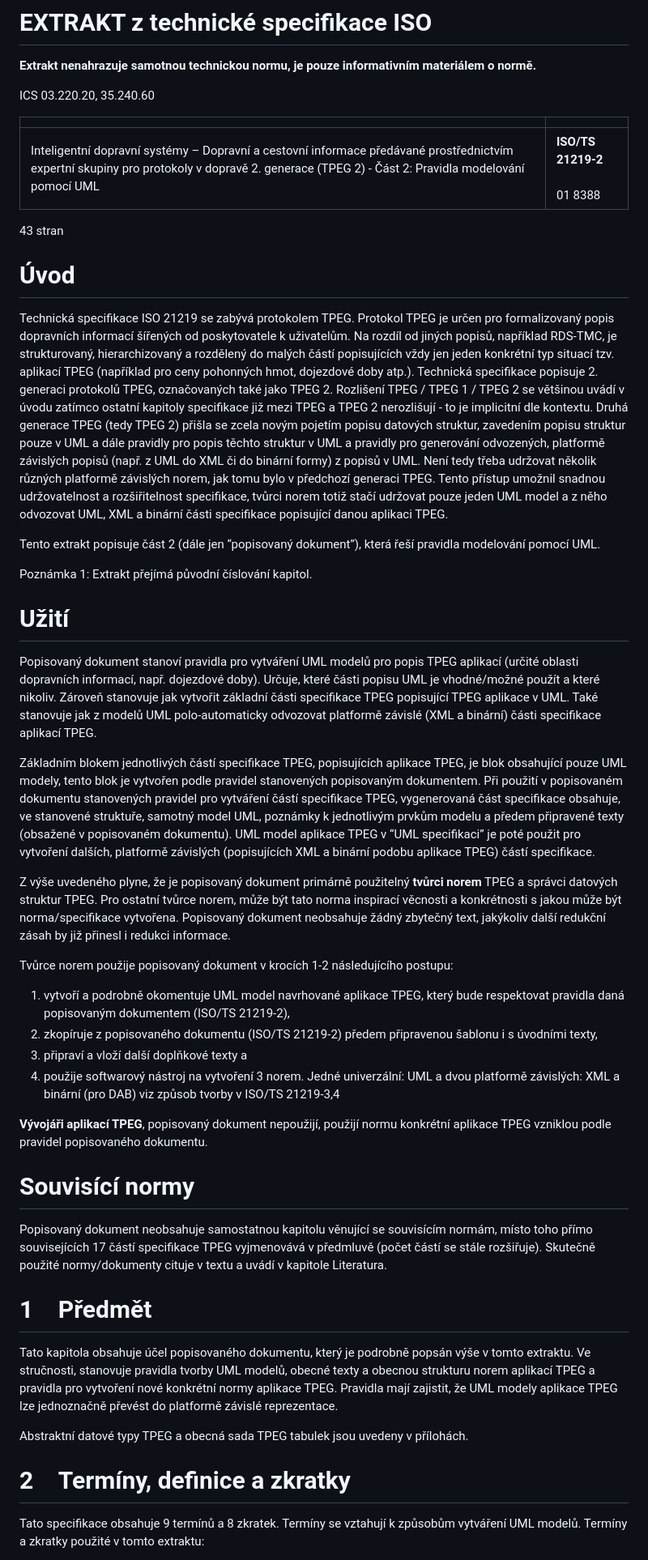
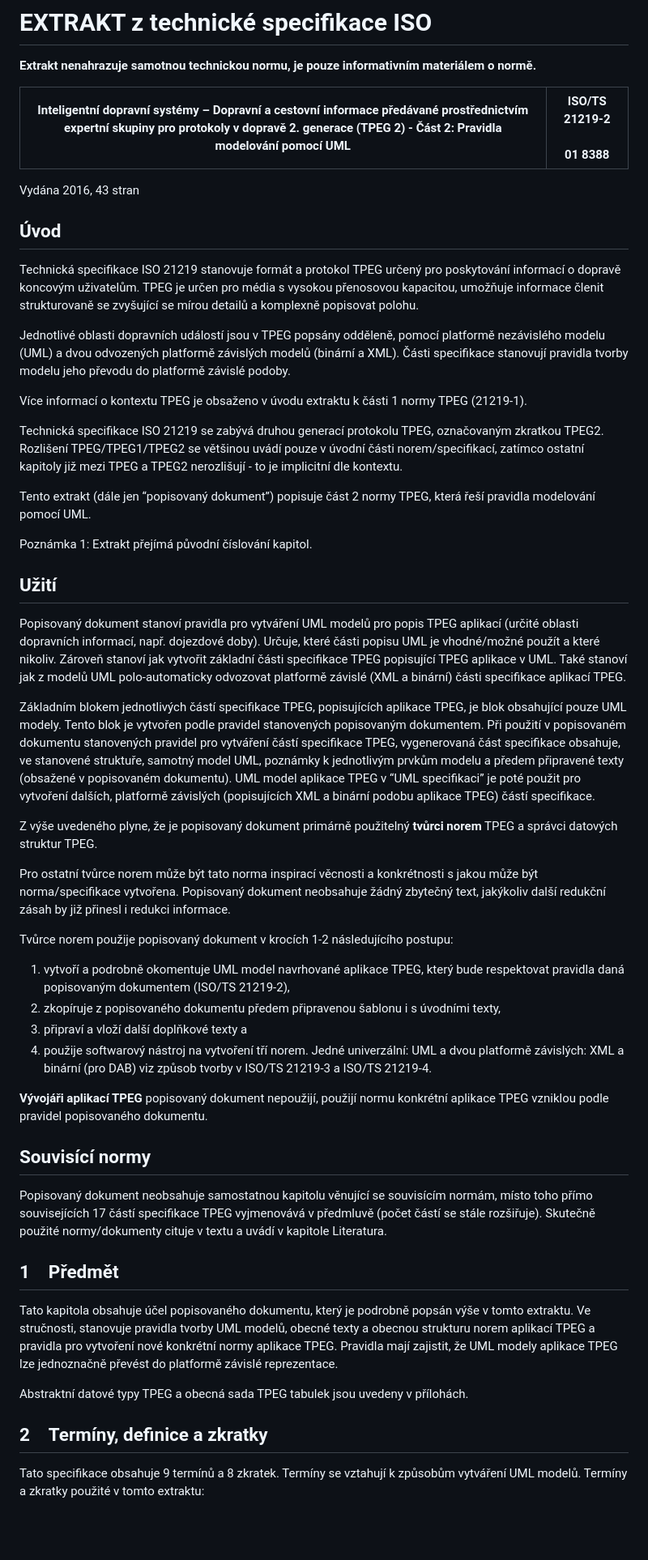
Before and after one commit to burespe1/tnk136-extrakty, a Markdown page: extrakty/21219-02_2016.md, the part around one of its changes. Shown at 81% size. GitHub-like rendering; blank space fills up the shorter version.

```diff
--- a/extrakty/21219-02_2016.md
+++ b/extrakty/21219-02_2016.md
@@ -2,50 +2,49 @@
 
 **Extrakt nenahrazuje samotnou technickou normu, je pouze informativním materiálem o normě.**
 
-ICS 03.220.20, 35.240.60
+| **Inteligentní dopravní systémy – Dopravní a cestovní informace předávané prostřednictvím expertní skupiny pro protokoly v dopravě 2. generace (TPEG 2) - Část 2: Pravidla modelování pomocí UML** | **ISO/TS 21219-2**<br><br>01 8388 |
+| -------------------------------------------------------------------------------------------------------------------------------------------------------------------------------------------------- | --------------------------------- |
+Vydána 2016, 43 stran
+## Úvod
 
-|     |     |
-| --- | --- |
-| Inteligentní dopravní systémy – Dopravní a cestovní informace předávané prostřednictvím expertní skupiny pro protokoly v dopravě 2. generace (TPEG 2) - Část 2: Pravidla modelování pomocí UML | **ISO/TS 21219-2**<br><br>01 8388 |
+Technická specifikace ISO 21219 stanovuje formát a protokol TPEG určený pro poskytování informací o dopravě koncovým uživatelům. TPEG je určen pro média s vysokou přenosovou kapacitou, umožňuje informace členit strukturovaně se zvyšující se mírou detailů a komplexně popisovat polohu.
 
-43 stran
+Jednotlivé oblasti dopravních událostí jsou v TPEG popsány odděleně, pomocí platformě nezávislého modelu (UML) a dvou odvozených platformě závislých modelů (binární a XML). Části specifikace stanovují pravidla tvorby modelu jeho převodu do platformě závislé podoby.
 
-# Úvod
+Více informací o kontextu TPEG je obsaženo v úvodu extraktu k části 1 normy TPEG (21219-1).
 
-Technická specifikace ISO 21219 se zabývá protokolem TPEG. Protokol TPEG je určen pro formalizovaný popis dopravních informací šířených od poskytovatele k uživatelům. Na rozdíl od jiných popisů, například RDS-TMC, je strukturovaný, hierarchizovaný a rozdělený do malých částí popisujících vždy jen jeden konkrétní typ situací tzv. aplikací TPEG (například pro ceny pohonných hmot, dojezdové doby atp.). Technická specifikace popisuje 2. generaci protokolů TPEG, označovaných také jako TPEG 2. Rozlišení TPEG / TPEG 1 / TPEG 2 se většinou uvádí v úvodu zatímco ostatní kapitoly specifikace již mezi TPEG a TPEG 2 nerozlišují - to je implicitní dle kontextu. Druhá generace TPEG (tedy TPEG 2) přišla se zcela novým pojetím popisu datových struktur, zavedením popisu struktur pouze v UML a dále pravidly pro popis těchto struktur v UML a pravidly pro generování odvozených, platformě závislých popisů (např. z UML do XML či do binární formy) z popisů v UML. Není tedy třeba udržovat několik různých platformě závislých norem, jak tomu bylo v předchozí generaci TPEG. Tento přístup umožnil snadnou udržovatelnost a rozšiřitelnost specifikace, tvůrci norem totiž stačí udržovat pouze jeden UML model a z něho odvozovat UML, XML a binární části specifikace popisující danou aplikaci TPEG.
+Technická specifikace ISO 21219 se zabývá druhou generací protokolu TPEG, označovaným zkratkou TPEG2. Rozlišení TPEG/TPEG1/TPEG2 se většinou uvádí pouze v úvodní části norem/specifikací, zatímco ostatní kapitoly již mezi TPEG a TPEG2 nerozlišují - to je implicitní dle kontextu.
 
-Tento extrakt popisuje část 2 (dále jen “popisovaný dokument”), která řeší pravidla modelování pomocí UML.
+Tento extrakt (dále jen “popisovaný dokument”) popisuje část 2 normy TPEG, která řeší pravidla modelování pomocí UML.
 
 Poznámka 1: Extrakt přejímá původní číslování kapitol.
+## Užití
 
-# Užití
+Popisovaný dokument stanoví pravidla pro vytváření UML modelů pro popis TPEG aplikací (určité oblasti dopravních informací, např. dojezdové doby). Určuje, které části popisu UML je vhodné/možné použít a které nikoliv. Zároveň stanoví jak vytvořit základní části specifikace TPEG popisující TPEG aplikace v UML. Také stanoví jak z modelů UML polo-automaticky odvozovat platformě závislé (XML a binární) části specifikace aplikací TPEG.
 
-Popisovaný dokument stanoví pravidla pro vytváření UML modelů pro popis TPEG aplikací (určité oblasti dopravních informací, např. dojezdové doby). Určuje, které části popisu UML je vhodné/možné použít a které nikoliv. Zároveň stanovuje jak vytvořit základní části specifikace TPEG popisující TPEG aplikace v UML. Také stanovuje jak z modelů UML polo-automaticky odvozovat platformě závislé (XML a binární) části specifikace aplikací TPEG.
+Základním blokem jednotlivých částí specifikace TPEG, popisujících aplikace TPEG, je blok obsahující pouze UML modely. Tento blok je vytvořen podle pravidel stanovených popisovaným dokumentem. Při použití v popisovaném dokumentu stanovených pravidel pro vytváření částí specifikace TPEG, vygenerovaná část specifikace obsahuje, ve stanovené struktuře, samotný model UML, poznámky k jednotlivým prvkům modelu a předem připravené texty (obsažené v popisovaném dokumentu). UML model aplikace TPEG v “UML specifikaci” je poté použit pro vytvoření dalších, platformě závislých (popisujících XML a binární podobu aplikace TPEG) částí specifikace.
 
-Základním blokem jednotlivých částí specifikace TPEG, popisujících aplikace TPEG, je blok obsahující pouze UML modely, tento blok je vytvořen podle pravidel stanovených popisovaným dokumentem. Při použití v popisovaném dokumentu stanovených pravidel pro vytváření částí specifikace TPEG, vygenerovaná část specifikace obsahuje, ve stanovené struktuře, samotný model UML, poznámky k jednotlivým prvkům modelu a předem připravené texty (obsažené v popisovaném dokumentu). UML model aplikace TPEG v “UML specifikaci” je poté použit pro vytvoření dalších, platformě závislých (popisujících XML a binární podobu aplikace TPEG) částí specifikace.
+Z výše uvedeného plyne, že je popisovaný dokument primárně použitelný **tvůrci norem** TPEG a správci datových struktur TPEG.
 
-Z výše uvedeného plyne, že je popisovaný dokument primárně použitelný **tvůrci norem** TPEG a správci datových struktur TPEG. Pro ostatní tvůrce norem, může být tato norma inspirací věcnosti a konkrétnosti s jakou může být norma/specifikace vytvořena. Popisovaný dokument neobsahuje žádný zbytečný text, jakýkoliv další redukční zásah by již přinesl i redukci informace.
+Pro ostatní tvůrce norem může být tato norma inspirací věcnosti a konkrétnosti s jakou může být norma/specifikace vytvořena. Popisovaný dokument neobsahuje žádný zbytečný text, jakýkoliv další redukční zásah by již přinesl i redukci informace.
 
 Tvůrce norem použije popisovaný dokument v krocích 1-2 následujícího postupu:
 
-1.  vytvoří a podrobně okomentuje UML model navrhované aplikace TPEG, který bude respektovat pravidla daná popisovaným dokumentem (ISO/TS 21219-2),
-2.  zkopíruje z popisovaného dokumentu (ISO/TS 21219-2) předem připravenou šablonu i s úvodními texty,
-3.  připraví a vloží další doplňkové texty a
-4.  použije softwarový nástroj na vytvoření 3 norem. Jedné univerzální: UML a dvou platformě závislých: XML a binární (pro DAB) viz způsob tvorby v ISO/TS 21219-3,4
+1. vytvoří a podrobně okomentuje UML model navrhované aplikace TPEG, který bude respektovat pravidla daná popisovaným dokumentem (ISO/TS 21219-2),
+2. zkopíruje z popisovaného dokumentu předem připravenou šablonu i s úvodními texty,
+3. připraví a vloží další doplňkové texty a
+4. použije softwarový nástroj na vytvoření tří norem. Jedné univerzální: UML a dvou platformě závislých: XML a binární (pro DAB) viz způsob tvorby v ISO/TS 21219-3 a ISO/TS 21219-4.
 
-**Vývojáři aplikací TPEG**, popisovaný dokument nepoužijí, použijí normu konkrétní aplikace TPEG vzniklou podle pravidel popisovaného dokumentu.
-
-# Souvisící normy
+**Vývojáři aplikací TPEG** popisovaný dokument nepoužijí, použijí normu konkrétní aplikace TPEG vzniklou podle pravidel popisovaného dokumentu.
+## Souvisící normy
 
 Popisovaný dokument neobsahuje samostatnou kapitolu věnující se souvisícím normám, místo toho přímo souvisejících 17 částí specifikace TPEG vyjmenovává v předmluvě (počet částí se stále rozšiřuje). Skutečně použité normy/dokumenty cituje v textu a uvádí v kapitole Literatura.
-
-# 1 Předmět
+## 1 Předmět
 
 Tato kapitola obsahuje účel popisovaného dokumentu, který je podrobně popsán výše v tomto extraktu. Ve stručnosti, stanovuje pravidla tvorby UML modelů, obecné texty a obecnou strukturu norem aplikací TPEG a pravidla pro vytvoření nové konkrétní normy aplikace TPEG. Pravidla mají zajistit, že UML modely aplikace TPEG lze jednoznačně převést do platformě závislé reprezentace.
 
 Abstraktní datové typy TPEG a obecná sada TPEG tabulek jsou uvedeny v přílohách.
-
-# 2 Termíny, definice a zkratky
+## 2 Termíny, definice a zkratky
 
 Tato specifikace obsahuje 9 termínů a 8 zkratek. Termíny se vztahují k způsobům vytváření UML modelů. Termíny a zkratky použité v tomto extraktu:
 
```
Also changed, not shown: other parts of extrakty/21219-02_2016.md (+16 -21 lines), extrakty/img/21219-02_2016_image6.jpg (renamed from extrakty/img/21219-02_2016_image7.jpg), extrakty/img/21219-02_2016_image7.png (renamed from extrakty/img/21219-02_2016_image6.png).
